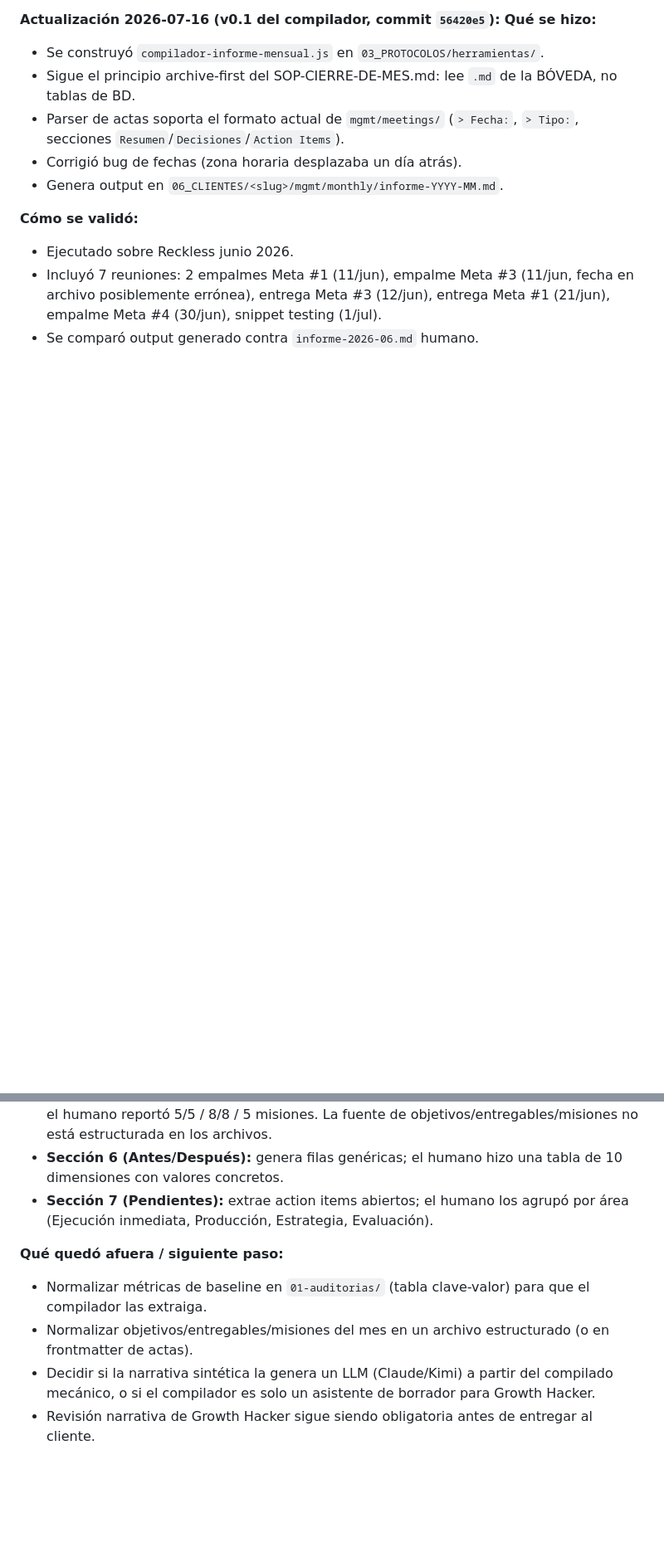
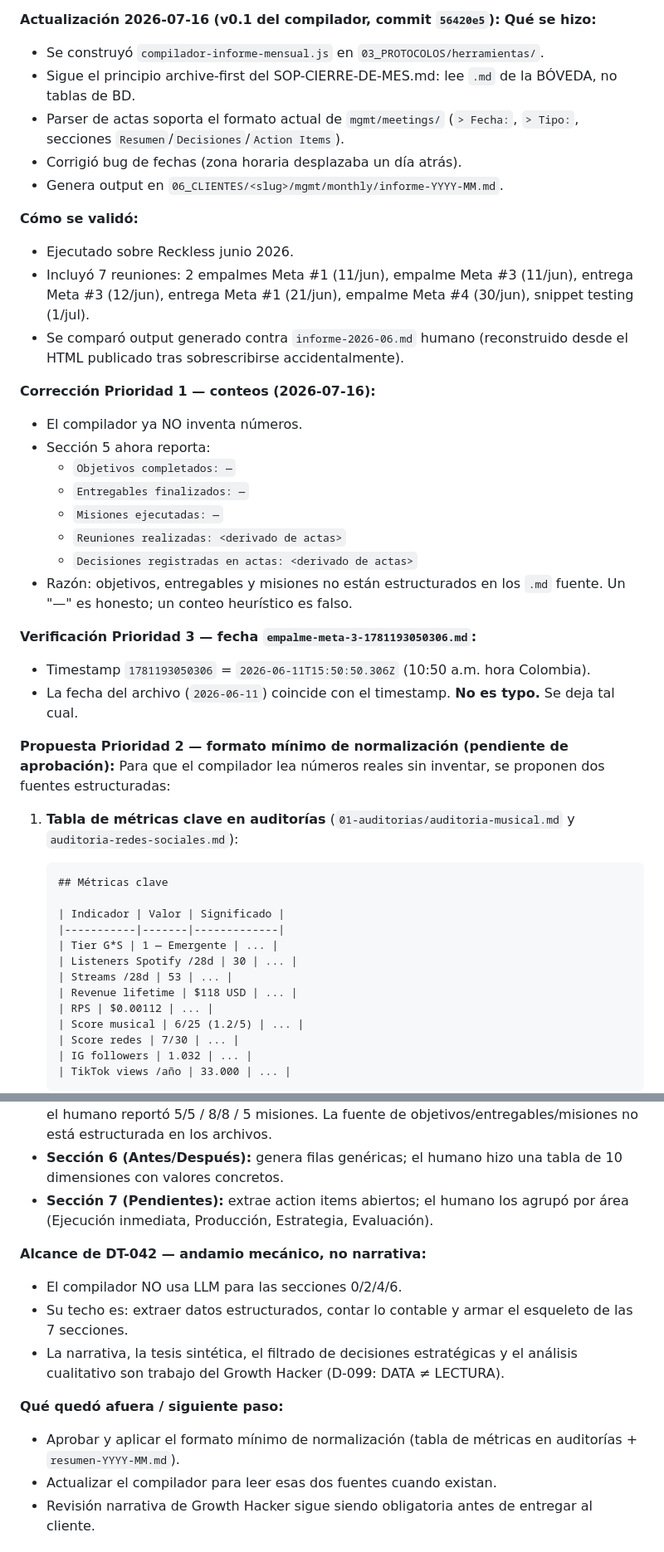
Before and after one commit to ianroavilla02/BOVEDA-GROWTHStars, a Markdown page: 03_PROTOCOLOS/deudas-tecnicas/REGISTRO-DEUDA-TECNICA.md, 2 parts joined by grey strips. Shown at 83% size. Drawn GitHub-style; blank space fills up the shorter version.

Commit message:
DT-042: actualiza registro con correccion de conteos y propuesta de normalizacion
- Conteos corregidos: '—' en lugar de numeros inventados
- Fecha de empalme-meta-3 verificada contra timestamp: no es typo
- Propuesta de formato minimo: tabla de metricas en auditorias +
  resumen-YYYY-MM.md para objetivos/entregables/misiones
- Alcance del compilador: andamio mecanico, sin LLM para narrativa

````diff
--- a/03_PROTOCOLOS/deudas-tecnicas/REGISTRO-DEUDA-TECNICA.md
+++ b/03_PROTOCOLOS/deudas-tecnicas/REGISTRO-DEUDA-TECNICA.md
@@ -278,5 +278,40 @@
 
 **Cómo se validó:**
 - Ejecutado sobre Reckless junio 2026.
-- Incluyó 7 reuniones: 2 empalmes Meta #1 (11/jun), empalme Meta #3 (11/jun, fecha en archivo posiblemente errónea), entrega Meta #3 (12/jun), entrega Meta #1 (21/jun), empalme Meta #4 (30/jun), snippet testing (1/jul).
-- Se comparó output generado contra `informe-2026-06.md` humano.
+- Incluyó 7 reuniones: 2 empalmes Meta #1 (11/jun), empalme Meta #3 (11/jun), entrega Meta #3 (12/jun), entrega Meta #1 (21/jun), empalme Meta #4 (30/jun), snippet testing (1/jul).
+- Se comparó output generado contra `informe-2026-06.md` humano (reconstruido desde el HTML publicado tras sobrescribirse accidentalmente).
+
+**Corrección Prioridad 1 — conteos (2026-07-16):**
+- El compilador ya NO inventa números.
+- Sección 5 ahora reporta:
+  - `Objetivos completados: —`
+  - `Entregables finalizados: —`
+  - `Misiones ejecutadas: —`
+  - `Reuniones realizadas: <derivado de actas>`
+  - `Decisiones registradas en actas: <derivado de actas>`
+- Razón: objetivos, entregables y misiones no están estructurados en los `.md` fuente. Un "—" es honesto; un conteo heurístico es falso.
+
+**Verificación Prioridad 3 — fecha `empalme-meta-3-1781193050306.md`:**
+- Timestamp `1781193050306` = `2026-06-11T15:50:50.306Z` (10:50 a.m. hora Colombia).
+- La fecha del archivo (`2026-06-11`) coincide con el timestamp. **No es typo.** Se deja tal cual.
+
+**Propuesta Prioridad 2 — formato mínimo de normalización (pendiente de aprobación):**
+Para que el compilador lea números reales sin inventar, se proponen dos fuentes estructuradas:
+
+1. **Tabla de métricas clave en auditorías** (`01-auditorias/auditoria-musical.md` y `auditoria-redes-sociales.md`):
+   ```markdown
+   ## Métricas clave
+
+   | Indicador | Valor | Significado |
+   |-----------|-------|-------------|
+   | Tier G*S | 1 — Emergente | ... |
+   | Listeners Spotify /28d | 30 | ... |
+   | Streams /28d | 53 | ... |
+   | Revenue lifetime | $118 USD | ... |
+   | RPS | $0.00112 | ... |
+   | Score musical | 6/25 (1.2/5) | ... |
+   | Score redes | 7/30 | ... |
+   | IG followers | 1.032 | ... |
+   | TikTok views /año | 33.000 | ... |
+   ```
+
@@ -291,10 +350,14 @@
 - **Sección 6 (Antes/Después):** genera filas genéricas; el humano hizo una tabla de 10 dimensiones con valores concretos.
 - **Sección 7 (Pendientes):** extrae action items abiertos; el humano los agrupó por área (Ejecución inmediata, Producción, Estrategia, Evaluación).
 
+**Alcance de DT-042 — andamio mecánico, no narrativa:**
+- El compilador NO usa LLM para las secciones 0/2/4/6.
+- Su techo es: extraer datos estructurados, contar lo contable y armar el esqueleto de las 7 secciones.
+- La narrativa, la tesis sintética, el filtrado de decisiones estratégicas y el análisis cualitativo son trabajo del Growth Hacker (D-099: DATA ≠ LECTURA).
+
 **Qué quedó afuera / siguiente paso:**
-- Normalizar métricas de baseline en `01-auditorias/` (tabla clave-valor) para que el compilador las extraiga.
-- Normalizar objetivos/entregables/misiones del mes en un archivo estructurado (o en frontmatter de actas).
-- Decidir si la narrativa sintética la genera un LLM (Claude/Kimi) a partir del compilado mecánico, o si el compilador es solo un asistente de borrador para Growth Hacker.
+- Aprobar y aplicar el formato mínimo de normalización (tabla de métricas en auditorías + `resumen-YYYY-MM.md`).
+- Actualizar el compilador para leer esas dos fuentes cuando existan.
 - Revisión narrativa de Growth Hacker sigue siendo obligatoria antes de entregar al cliente.
 
 ### DT-043 · Modelo de 3 cerebros — convención de roles y formato I/O entre modelos
````
Also changed, not shown: other parts of 03_PROTOCOLOS/deudas-tecnicas/REGISTRO-DEUDA-TECNICA.md (+25 -1 lines).
